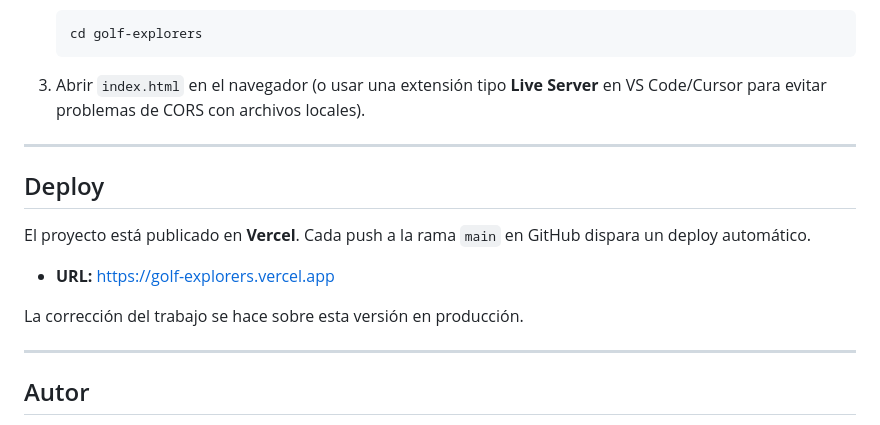
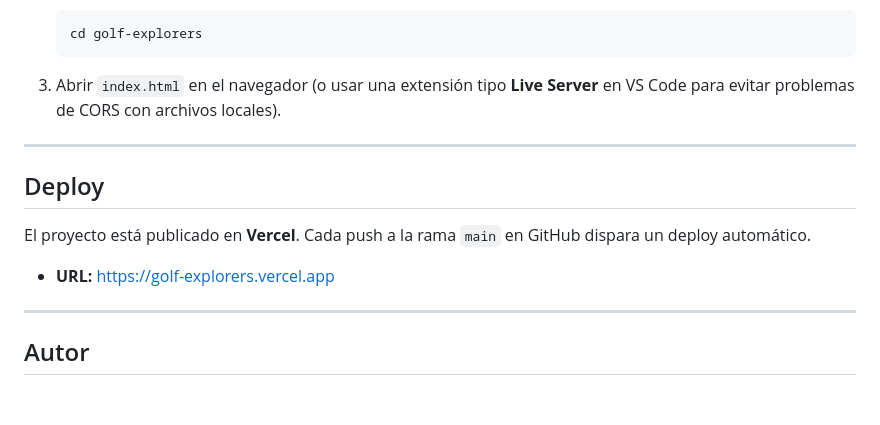
Before and after one commit to Thiago28G/golf-explorers, a Markdown page: README.md, the part around the change. GitHub-like rendering; blank space fills up the shorter version.

````diff
--- a/README.md
+++ b/README.md
@@ -150,7 +150,7 @@ El sitio permite:
    cd golf-explorers
    ```
 
-3. Abrir `index.html` en el navegador (o usar una extensión tipo **Live Server** en VS Code/Cursor para evitar problemas de CORS con archivos locales).
+3. Abrir `index.html` en el navegador (o usar una extensión tipo **Live Server** en VS Code para evitar problemas de CORS con archivos locales).
 
 ---
 
@@ -160,8 +160,6 @@ El proyecto está publicado en **Vercel**. Cada push a la rama `main` en GitHub
 
 - **URL:** [https://golf-explorers.vercel.app](https://golf-explorers.vercel.app)
 
-La corrección del trabajo se hace sobre esta versión en producción.
-
 ---
 
 ## Autor
````
